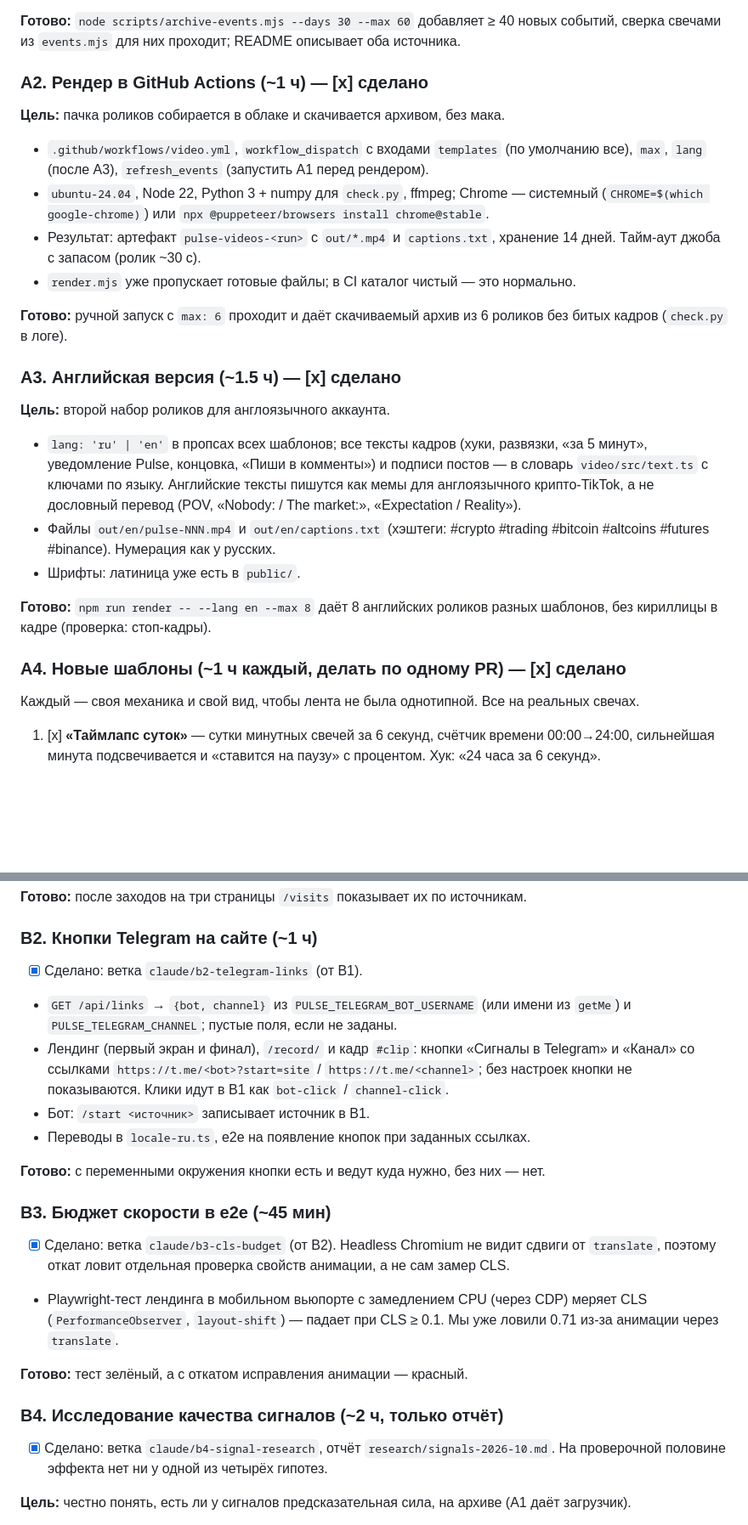
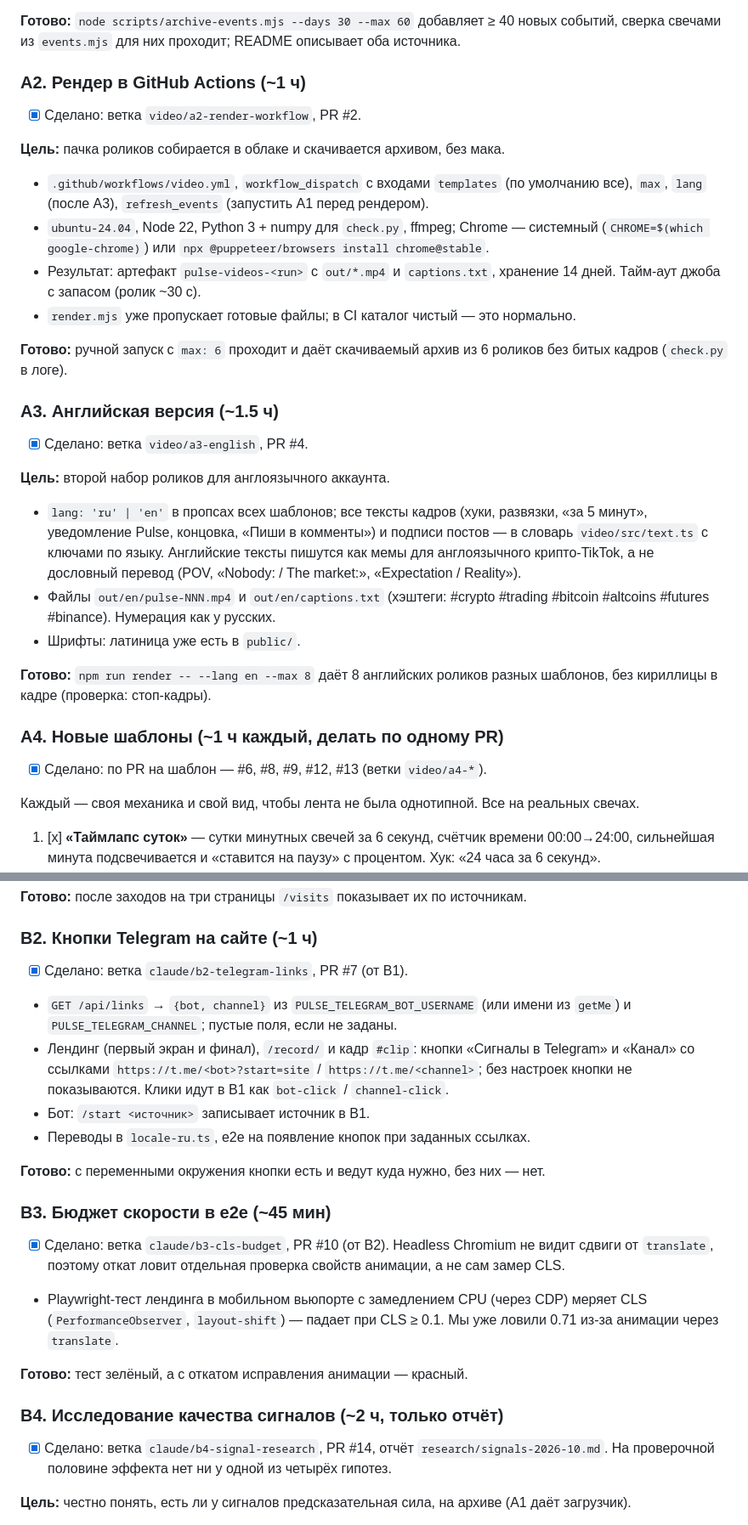
Before and after one commit to addictcode/pulse-crypto-screener, a Markdown page: docs/PLAN.md, 2 parts joined by grey strips. Shown at 85% size. Drawn GitHub-style; blank space fills up the shorter version.

```diff
--- a/docs/PLAN.md
+++ b/docs/PLAN.md
@@ -63,7 +65,9 @@
 **Готово:** `node scripts/archive-events.mjs --days 30 --max 60` добавляет ≥ 40 новых событий,
 сверка свечами из `events.mjs` для них проходит; README описывает оба источника.
 
-### A2. Рендер в GitHub Actions (~1 ч) — [x] сделано
+### A2. Рендер в GitHub Actions (~1 ч)
+
+- [x] Сделано: ветка `video/a2-render-workflow`, PR #2.
 
 **Цель:** пачка роликов собирается в облаке и скачивается архивом, без мака.
 
@@ -78,7 +82,9 @@
 **Готово:** ручной запуск с `max: 6` проходит и даёт скачиваемый архив из 6 роликов без битых
 кадров (`check.py` в логе).
 
-### A3. Английская версия (~1.5 ч) — [x] сделано
+### A3. Английская версия (~1.5 ч)
+
+- [x] Сделано: ветка `video/a3-english`, PR #4.
 
 **Цель:** второй набор роликов для англоязычного аккаунта.
 
@@ -93,7 +99,9 @@
 **Готово:** `npm run render -- --lang en --max 8` даёт 8 английских роликов разных шаблонов,
 без кириллицы в кадре (проверка: стоп-кадры).
 
-### A4. Новые шаблоны (~1 ч каждый, делать по одному PR) — [x] сделано
+### A4. Новые шаблоны (~1 ч каждый, делать по одному PR)
+
+- [x] Сделано: по PR на шаблон — #6, #8, #9, #12, #13 (ветки `video/a4-*`).
 
 Каждый — своя механика и свой вид, чтобы лента не была однотипной. Все на реальных свечах.
 
@@ -170,7 +187,7 @@
 
 ### B2. Кнопки Telegram на сайте (~1 ч)
 
-- [x] Сделано: ветка `claude/b2-telegram-links` (от B1).
+- [x] Сделано: ветка `claude/b2-telegram-links`, PR #7 (от B1).
 
 - `GET /api/links` → `{bot, channel}` из `PULSE_TELEGRAM_BOT_USERNAME` (или имени из `getMe`)
   и `PULSE_TELEGRAM_CHANNEL`; пустые поля, если не заданы.
@@ -184,7 +201,7 @@
 
 ### B3. Бюджет скорости в e2e (~45 мин)
 
-- [x] Сделано: ветка `claude/b3-cls-budget` (от B2). Headless Chromium не видит сдвиги от
+- [x] Сделано: ветка `claude/b3-cls-budget`, PR #10 (от B2). Headless Chromium не видит сдвиги от
   `translate`, поэтому откат ловит отдельная проверка свойств анимации, а не сам замер CLS.
 
 - Playwright-тест лендинга в мобильном вьюпорте с замедлением CPU (через CDP) меряет CLS
@@ -195,7 +212,7 @@
 
 ### B4. Исследование качества сигналов (~2 ч, только отчёт)
 
-- [x] Сделано: ветка `claude/b4-signal-research`, отчёт `research/signals-2026-10.md`. На
+- [x] Сделано: ветка `claude/b4-signal-research`, PR #14, отчёт `research/signals-2026-10.md`. На
   проверочной половине эффекта нет ни у одной из четырёх гипотез.
 
 **Цель:** честно понять, есть ли у сигналов предсказательная сила, на архиве (A1 даёт загрузчик).
```
Also changed, not shown: other parts of docs/PLAN.md (+21 -12 lines).
